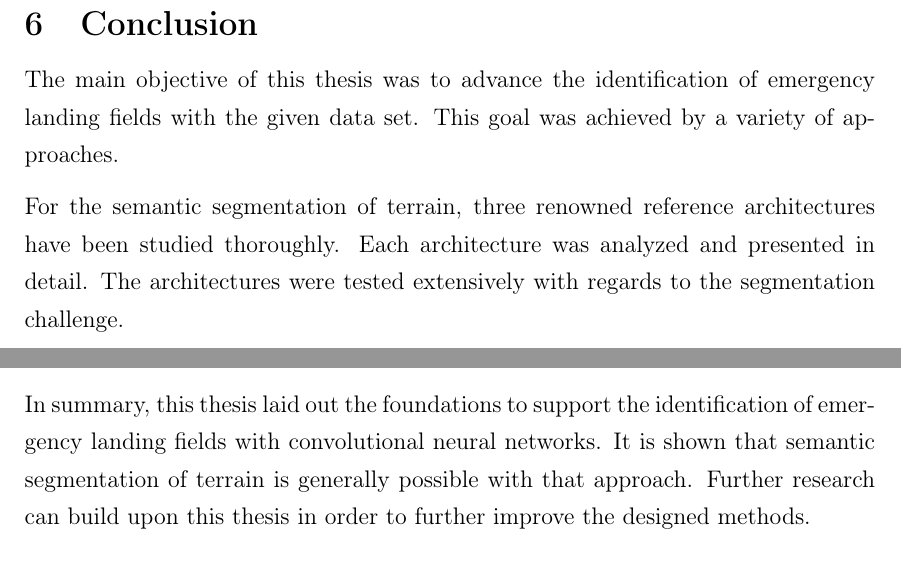
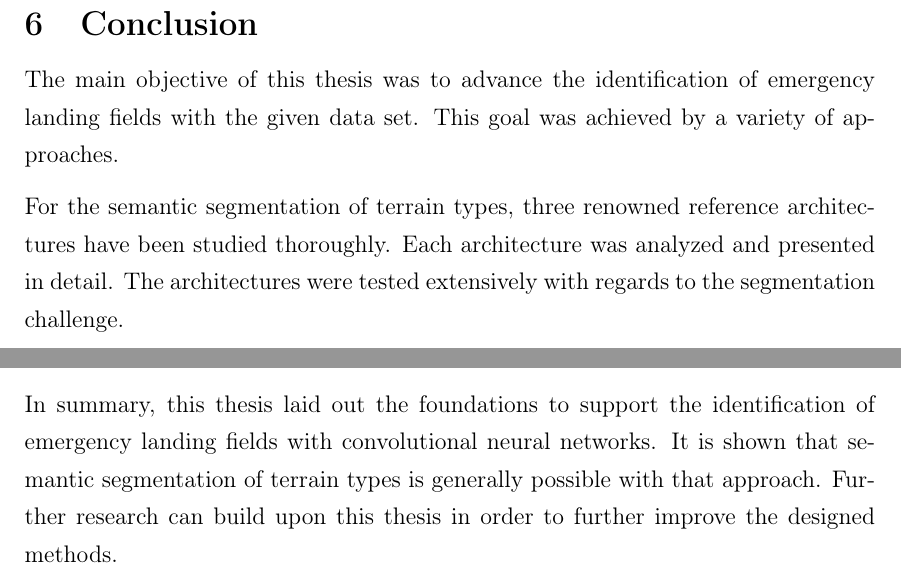
Before and after one commit to karstenkoehler/semantic-segmentation-master-thesis, a LaTeX thesis (latex/thesis.tex, which reads latex/content/conclusion.tex): two parts of pages 59 and 60 of 66, joined at a grey line, cut so that both start at the same text. Compiled offline with pdfLaTeX.

Commit message:
latex: fix typos in conclusion

```diff
--- a/latex/content/conclusion.tex
+++ b/latex/content/conclusion.tex
@@ -1,7 +1,7 @@
 \section{Conclusion}
 The main objective of this thesis was to advance the identification of emergency landing fields with the given data set. This goal was achieved by a variety of approaches.
 
-For the semantic segmentation of terrain, three renowned reference architectures have been studied thoroughly. Each architecture was analyzed and presented in detail. The architectures were tested extensively with regards to the segmentation challenge.
+For the semantic segmentation of terrain types, three renowned reference architectures have been studied thoroughly. Each architecture was analyzed and presented in detail. The architectures were tested extensively with regards to the segmentation challenge.
 
 The experiments proved that the W-Net architecture is not effective on the given data set. The unsupervised training approach did not generate new insights on the data and did not lead to a adequate differentiation of class segments. For that reason, it is recommended to not conduct further research on this architecture in the given context.
 
@@ -18,6 +18,6 @@ This might explain the inconsistent projections seen across the indices.
 
 Considering all the facts, no clear conclusion can be drawn about the use of vegetation indices. Further research is required to obtain meaningful recommendations on that topic. For that, more information about the real vegetation situation has to be considered together with the indices. By doing that, it is possible to assess which vegetation index best reflects the real vegetation conditions.
 
-In summary, this thesis laid out the foundations to support the identification of emergency landing fields with convolutional neural networks. It is shown that semantic segmentation of terrain is generally possible with that approach. Further research can build upon this thesis in order to further improve the designed methods.
+In summary, this thesis laid out the foundations to support the identification of emergency landing fields with convolutional neural networks. It is shown that semantic segmentation of terrain types is generally possible with that approach. Further research can build upon this thesis in order to further improve the designed methods.
 
 \newpage
```
